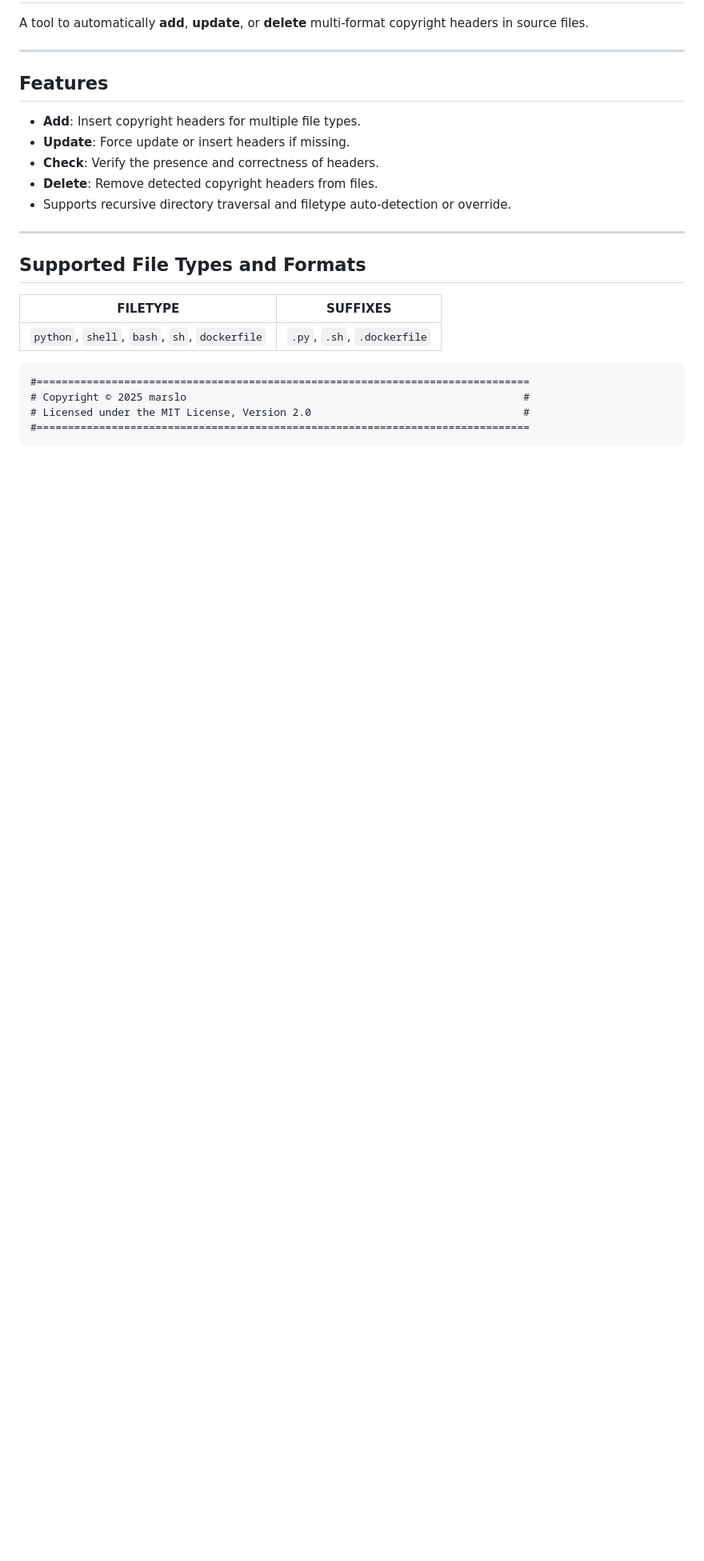
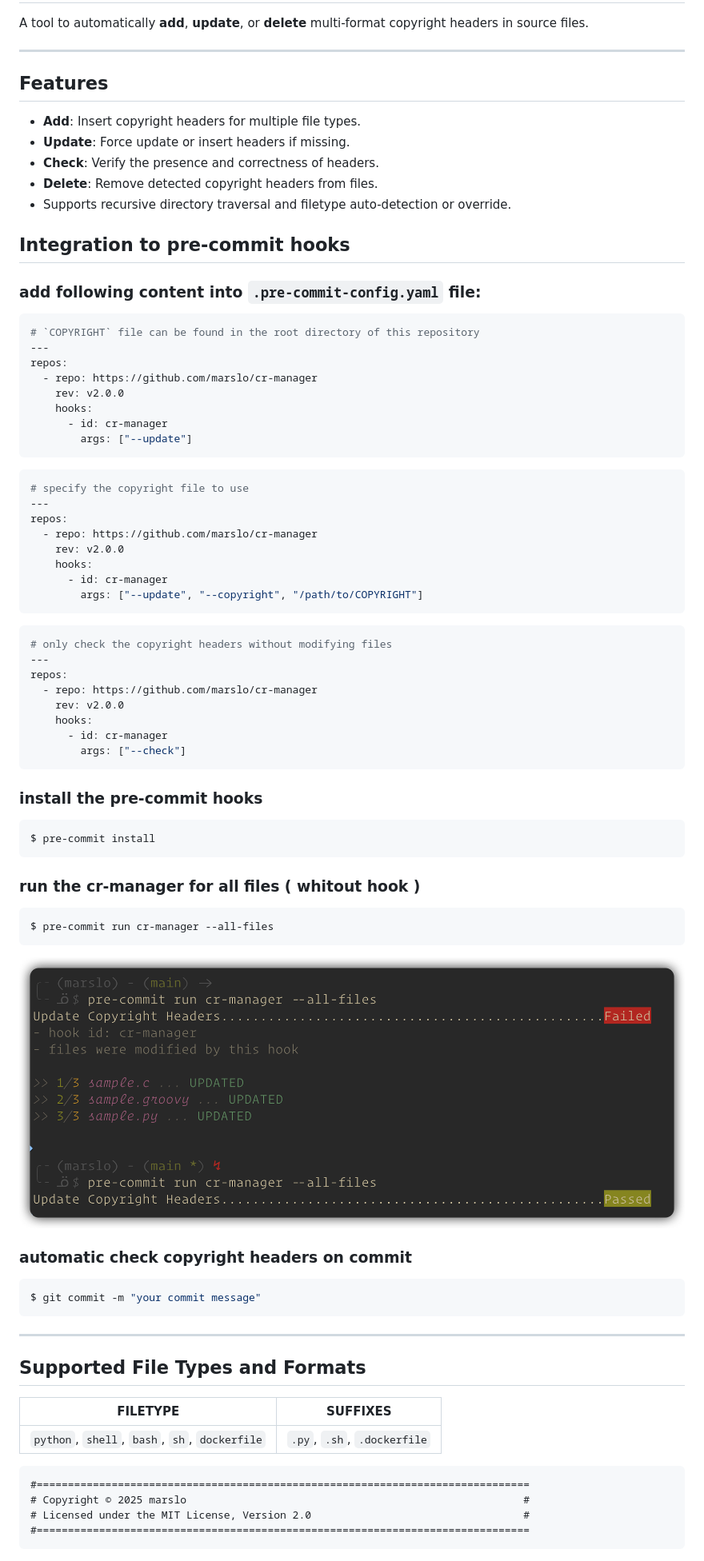
Before and after one commit to marslo/cr-manager, a Markdown page: README.md, the part around the change. Shown at 80% size. GitHub-like rendering; pictures changed too: screenshots/cr-manager-pre-commit.png (added); blank space fills up the shorter version.

Commit message:
fix(exit_code,check): set exit_code to 0 for check mode; and update readme
Signed-off-by: marslo <marslo.jiao@gmail.com>

````diff
--- a/README.md
+++ b/README.md
@@ -11,6 +11,59 @@ A tool to automatically **add**, **update**, or **delete** multi-format copyrigh
 - **Check**: Verify the presence and correctness of headers.
 - **Delete**: Remove detected copyright headers from files.
 - Supports recursive directory traversal and filetype auto-detection or override.
+
+## Integration to pre-commit hooks
+
+### add following content into `.pre-commit-config.yaml` file:
+```yaml
+# `COPYRIGHT` file can be found in the root directory of this repository
+---
+repos:
+  - repo: https://github.com/marslo/cr-manager
+    rev: v2.0.0
+    hooks:
+      - id: cr-manager
+        args: ["--update"]
+```
+
+```yaml
+# specify the copyright file to use
+---
+repos:
+  - repo: https://github.com/marslo/cr-manager
+    rev: v2.0.0
+    hooks:
+      - id: cr-manager
+        args: ["--update", "--copyright", "/path/to/COPYRIGHT"]
+```
+
+```yaml
+# only check the copyright headers without modifying files
+---
+repos:
+  - repo: https://github.com/marslo/cr-manager
+    rev: v2.0.0
+    hooks:
+      - id: cr-manager
+        args: ["--check"]
+```
+
+### install the pre-commit hooks
+```bash
+$ pre-commit install
+```
+
+### run the cr-manager for all files ( whitout hook )
+```bash
+$ pre-commit run cr-manager --all-files
+```
+
+![run cr-manager --all-files](./screenshots/cr-manager-pre-commit.png)
+
+### automatic check copyright headers on commit
+```bash
+$ git commit -m "your commit message"
+```
 
 ---
 
````
Also changed, not shown: 2 other files.
